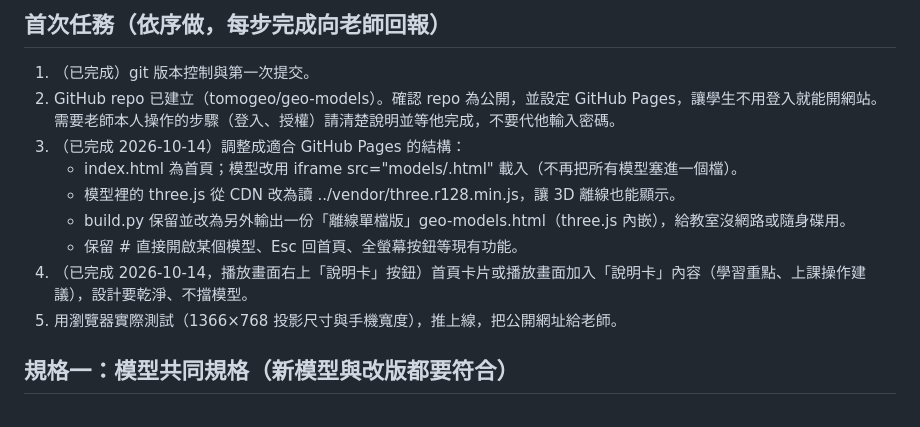
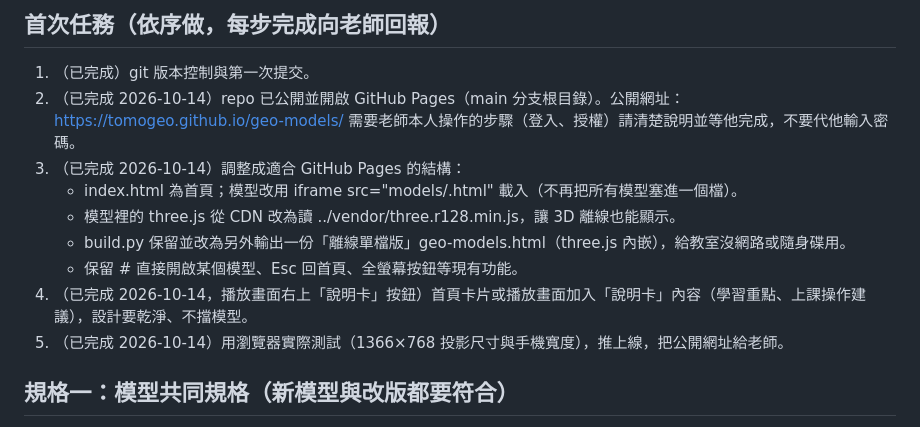
Before and after one commit to tomogeo/geo-models, a Markdown page: CLAUDE.md, the part around the change. Rendered like a GitHub page.

Commit message:
CLAUDE.md：記錄 GitHub Pages 已上線與公開網址
Co-Authored-By: Claude Opus 5.5 <noreply@anthropic.com>
Claude-Session: https://claude.ai/code/session_01JmTbaQD6UAiWDzkr4ySVVG

```diff
--- a/CLAUDE.md
+++ b/CLAUDE.md
@@ -25,7 +25,7 @@
 
 ## 首次任務（依序做，每步完成向老師回報）
 1. （已完成）git 版本控制與第一次提交。
-2. GitHub repo 已建立（tomogeo/geo-models）。確認 repo 為公開，並設定 GitHub Pages，讓學生不用登入就能開網站。
+2. （已完成 2026-10-14）repo 已公開並開啟 GitHub Pages（main 分支根目錄）。公開網址：https://tomogeo.github.io/geo-models/
    需要老師本人操作的步驟（登入、授權）請清楚說明並等他完成，不要代他輸入密碼。
 3. （已完成 2026-10-14）調整成適合 GitHub Pages 的結構：
    - index.html 為首頁；模型改用 iframe src="models/<id>.html" 載入（不再把所有模型塞進一個檔）。
@@ -33,7 +33,7 @@
    - build.py 保留並改為另外輸出一份「離線單檔版」geo-models.html（three.js 內嵌），給教室沒網路或隨身碟用。
    - 保留 #<id> 直接開啟某個模型、Esc 回首頁、全螢幕按鈕等現有功能。
 4. （已完成 2026-10-14，播放畫面右上「說明卡」按鈕）首頁卡片或播放畫面加入「說明卡」內容（學習重點、上課操作建議），設計要乾淨、不擋模型。
-5. 用瀏覽器實際測試（1366×768 投影尺寸與手機寬度），推上線，把公開網址給老師。
+5. （已完成 2026-10-14）用瀏覽器實際測試（1366×768 投影尺寸與手機寬度），推上線，把公開網址給老師。
 
 ## 規格一：模型共同規格（新模型與改版都要符合）
 - 單一 HTML 檔、可獨立開啟；CSS、JS 寫在檔內。外部腳本只准用 vendor/ 內的檔案。
```
